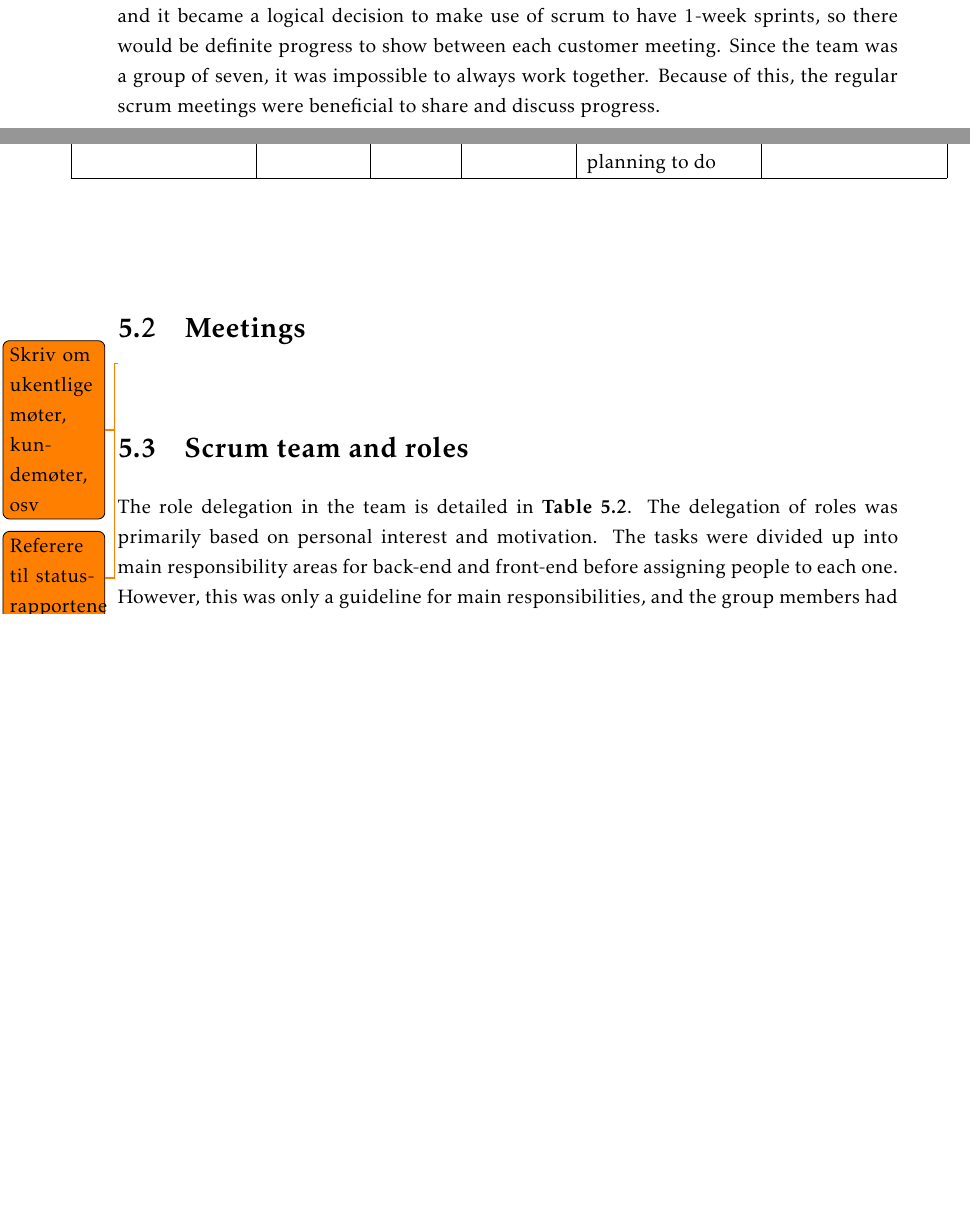
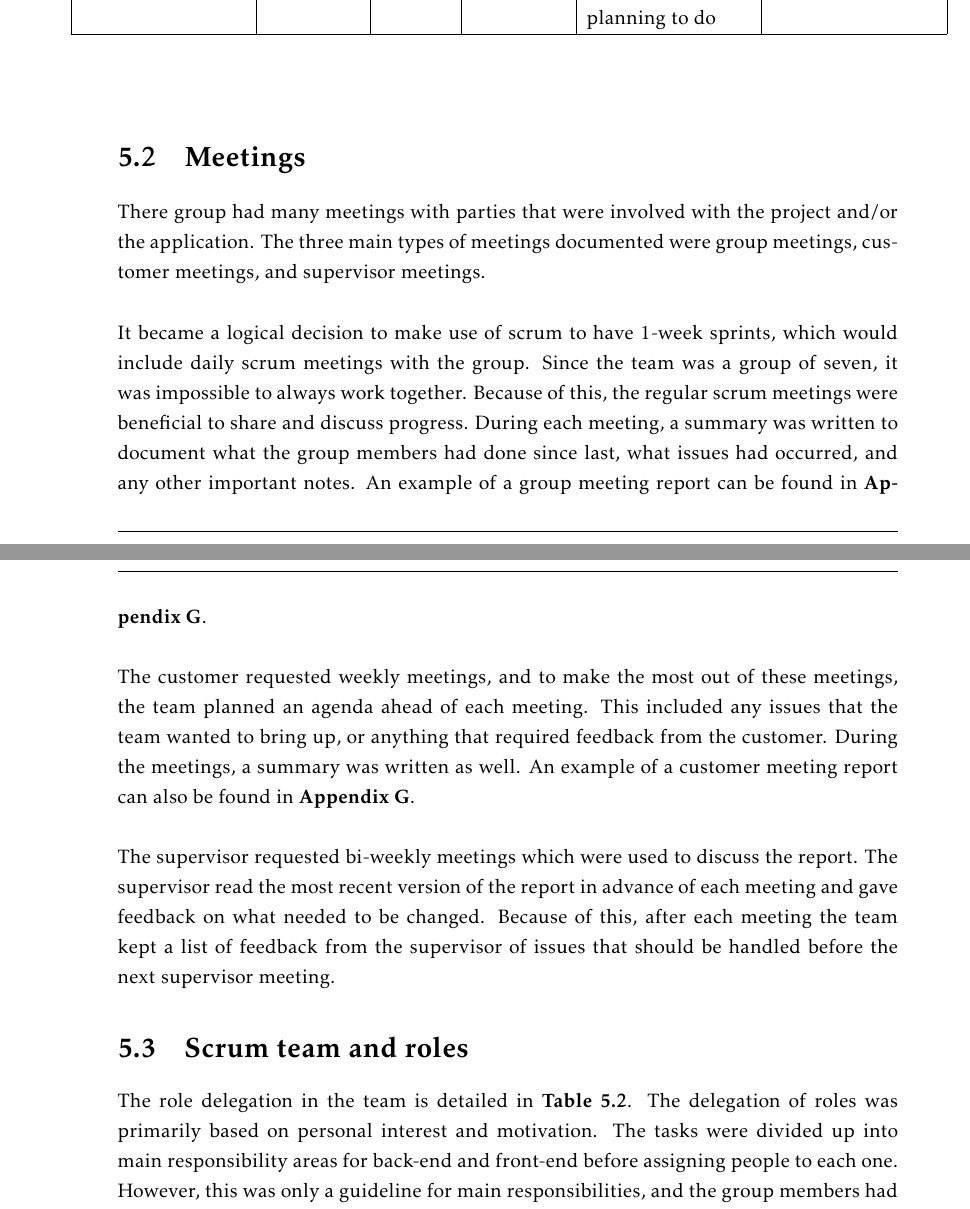
Before and after one commit to ewolden/javisst-rapport, a LaTeX thesis (main.tex, which reads pre-study.tex, projectmanagement.tex): two parts of pages 38 and 50 of 166 before the commit and two parts of pages 50 and 51 of 166 after it, joined at a grey line, cut so that both start at the same text, the shorter picture padded with empty space. Compiled offline with pdfLaTeX.

Commit message:
added discussion about meetings with references

```diff
--- a/pre-study.tex
+++ b/pre-study.tex
@@ -108,8 +108,7 @@ Extreme programming is an agile method focused on pushing out new system version
 Scrum is a general agile method with focus on managing iterative development rather than specific technical engineering approaches \cite[p.72-74]{Sommerville}. It also allows for a rapidly changing development environment and close collaboration between the members of a team. To provide this, scrum makes use of phases called sprints, daily scrum meetings, and several types of charts and logs. One of the main challenges for a scrum team is to choose the right amount of work per sprint so that they do not end up with too little or too much work. Scrum has several similarities with extreme programming, such as high involvement of the customer in the development, as well as continuous testing while implementing new functionality.
 
 \subsection{Conclusion}
-For this project, the agile software development methodology scrum was used. The project was not very well defined from the beginning, because the customer was not entirely sure of exactly what they wanted. Scrum would be helpful in this regard as it would allow the group to quickly make a simple application which could be tested by the users and customer. Also, an agile process was beneficial as it allowed the team to be flexible and rapidly respond to changes in requirements. The customer requested weekly meetings, and it became a logical decision to make use of scrum to have 1-week  sprints, so there would be definite progress to show between each customer meeting. Since the team was a group of seven, it was impossible to always work together. Because of this, the regular scrum meetings were beneficial to share and discuss progress.
-
+For this project, the agile software development methodology scrum was used. The project was not very well defined from the beginning, because the customer was not entirely sure of exactly what they wanted. Scrum would be helpful in this regard as it would allow the group to quickly make a simple application which could be tested by the users and customer. Also, an agile process was beneficial as it allowed the team to be flexible and rapidly respond to changes in requirements.
 
 \section{Personalization}
 \label{sec:personalization_algorithms}
--- a/projectmanagement.tex
+++ b/projectmanagement.tex
@@ -31,10 +31,14 @@ The risk analysis contains a list of possible occurrences that could be harmful
 \end{center}
 
 \section{Meetings}
-\todo{Skriv om ukentlige møter, kundemøter, osv}
-\todo{Referere til status-rapportene}
 
+There group had many meetings with parties that were involved with the project and/or the application. The three main types of meetings documented were group meetings, customer meetings, and supervisor meetings.\newline
 
+It became a logical decision to make use of scrum to have 1-week sprints, which would include daily scrum meetings with the group. Since the team was a group of seven, it was impossible to always work together. Because of this, the regular scrum meetings were beneficial to share and discuss progress. During each meeting, a summary was written to document what the group members had done since last, what issues had occurred, and any other important notes. An example of a group meeting report can be found in \textbf{Appendix \ref{app:meetingreport}}.\newline
+
+The customer requested weekly meetings, and to make the most out of these meetings, the team planned an agenda ahead of each meeting. This included any issues that the team wanted to bring up, or anything that required feedback from the customer. During the meetings, a summary was written as well. An example of a customer meeting report can also be found in \textbf{Appendix \ref{app:meetingreport}}.\newline
+
+The supervisor requested bi-weekly meetings which were used to discuss the report. The supervisor read the most recent version of the report in advance of each meeting and gave feedback on what needed to be changed. Because of this, after each meeting the team kept a list of feedback from the supervisor of issues that should be handled before the next supervisor meeting.
 
 \section{Scrum team and roles}
 \label{sec:scrum_team_and_roles}
```
Also changed, not shown: appendix.tex (+1 -0 lines).
